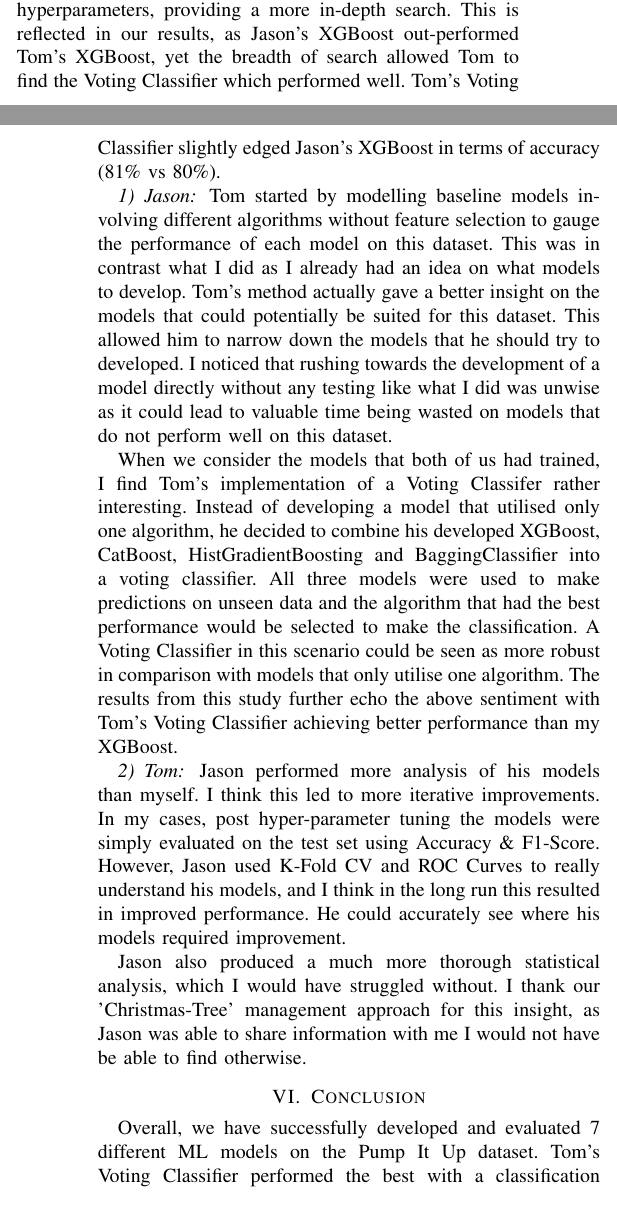
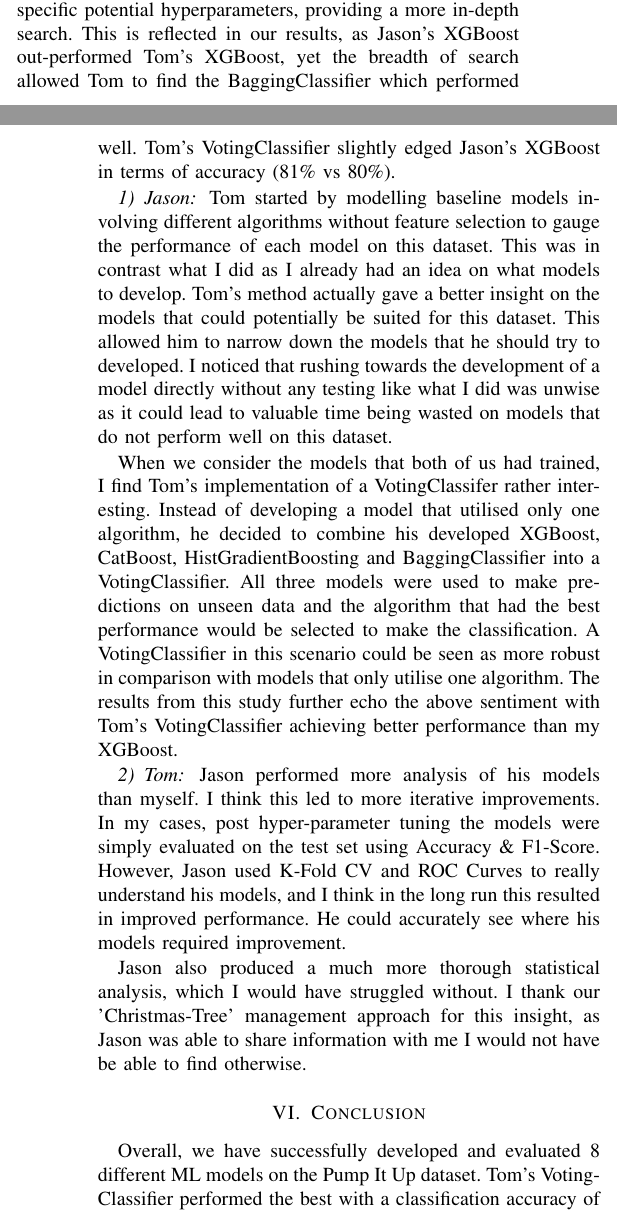
Before and after one commit to JasonErwin/dma-project, a LaTeX paper (reports/main_report/COMP4030_CW2_REPORT.tex): two parts of the columns of pages 7 and 8 of 8, joined at a grey line, cut so that both start at the same text. Compiled offline with pdfLaTeX; a missing font is replaced by an installed copy or a similar font; a LaTeX package or settings file that is missing is left out.

Commit message:
Report Ammendments

```diff
--- a/reports/main_report/COMP4030_CW2_REPORT.tex
+++ b/reports/main_report/COMP4030_CW2_REPORT.tex
@@ -525,14 +525,14 @@ One of the differences that could be observed in the Pre-processing stage of thi
 
 \subsection{Modelling}
 
-The choice of hyper-parameter tuning methods between the two of us showcased the different ideologies that we had. Jason opted for a smaller but in depth search space with GridSearch while Tom opted for a broad but shallower search space with RandomSearch. RandomSearch enabled a wider exploration of hyperparameter ranges across various models, making it faster. On the other hand, GridSearch focused on specific potential hyperparameters, providing a more in-depth search. This is reflected in our results, as Jason's XGBoost out-performed Tom's XGBoost, yet the breadth of search allowed Tom to find the Voting Classifier which performed well. Tom's Voting Classifier slightly edged Jason's XGBoost in terms of accuracy (81\% vs 80\%).
+The choice of hyper-parameter tuning methods between the two of us showcased the different ideologies that we had. Jason opted for a smaller but in depth search space with GridSearch while Tom opted for a broad but shallower search space with RandomSearch. RandomSearch enabled a wider exploration of hyperparameter ranges across various models, making it faster. On the other hand, GridSearch focused on specific potential hyperparameters, providing a more in-depth search. This is reflected in our results, as Jason's XGBoost out-performed Tom's XGBoost, yet the breadth of search allowed Tom to find the BaggingClassifier which performed well. Tom's VotingClassifier slightly edged Jason's XGBoost in terms of accuracy (81\% vs 80\%).
 
 
 \subsubsection{Jason}
 
 Tom started by modelling baseline models involving different algorithms without feature selection to gauge the performance of each model on this dataset. This was in contrast what I did as I already had an idea on what models to develop. Tom's method actually gave a better insight on the models that could potentially be suited for this dataset. This allowed him to narrow down the models that he should try to developed. I noticed that rushing towards the development of a model directly without any testing like what I did was unwise as it could lead to valuable time being wasted on models that do not perform well on this dataset.
 
-When we consider the models that both of us had trained, I find Tom's implementation of a Voting Classifer rather interesting. Instead of developing a model that utilised only one algorithm, he decided to combine his developed XGBoost, CatBoost, HistGradientBoosting and BaggingClassifier into a voting classifier. All three models were used to make predictions on unseen data and the algorithm that had the best performance would be selected to make the classification. A Voting Classifier in this scenario could be seen as more robust in comparison with models that only  utilise one algorithm. The results from this study further echo the above sentiment with Tom's Voting Classifier achieving better performance than my XGBoost.
+When we consider the models that both of us had trained, I find Tom's implementation of a VotingClassifer rather interesting. Instead of developing a model that utilised only one algorithm, he decided to combine his developed XGBoost, CatBoost, HistGradientBoosting and BaggingClassifier into a VotingClassifier. All three models were used to make predictions on unseen data and the algorithm that had the best performance would be selected to make the classification. A VotingClassifier in this scenario could be seen as more robust in comparison with models that only  utilise one algorithm. The results from this study further echo the above sentiment with Tom's VotingClassifier achieving better performance than my XGBoost.
 
 \subsubsection{Tom}
 
@@ -543,7 +543,7 @@ Jason also produced a much more thorough statistical analysis, which I would hav
 
 \section{Conclusion}
 
-Overall, we have successfully developed and evaluated 7 different ML models on the Pump It Up dataset. Tom's Voting Classifier performed the best with a classification accuracy of 81\%. Our  models have successfully showcased the feasibility of applying machine learning in order to aid the Tanzanian Government in classifying the status of wells based on historical data. Through machine learning, the Tanzanian Government would be able to act quicker in identifying and repairing wells that are non functional for the benefit of their people.
+Overall, we have successfully developed and evaluated 8 different ML models on the Pump It Up dataset. Tom's VotingClassifier performed the best with a classification accuracy of 81\%. Our  models have successfully showcased the feasibility of applying machine learning to aid the Tanzanian Government in classifying the status of wells based on historical data. Through machine learning, the Tanzanian Government would be able to act quicker in identifying and repairing wells that are non functional for the benefit of their people.
 
 One of the shortcomings of this study is that the dataset provided was incomplete and had invalid values. Important values such as construction year which would typically affect the status of a well was missing in the regions of 20,000s. Although imputation was done to mitigate the effects of invalid data, it is still not a proper representation of the data that the ML would be faced with during deployment.
 
```
Also changed, not shown: reports/main_report/COMP4030_CW2_REPORT.pdf.
